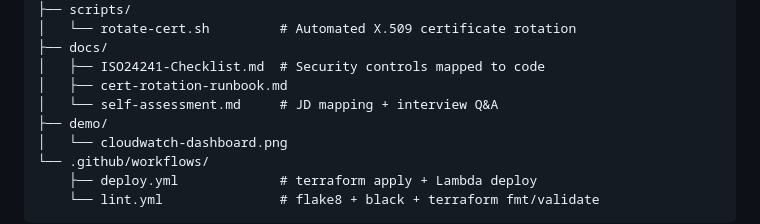
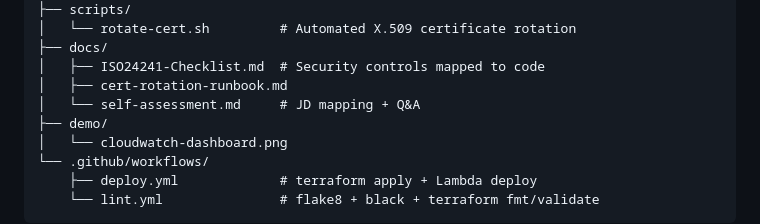
Before and after one commit to scale600/iot-iviewio, a Markdown page: README.md, the part around the change. GitHub-like rendering.

Commit message:
docs: remove "interview" wording from all documents
Co-Authored-By: Claude Sonnet 4.6 <noreply@anthropic.com>

```diff
--- a/README.md
+++ b/README.md
@@ -84,7 +84,7 @@ iot-iviewio/
 ├── docs/
 │   ├── ISO24241-Checklist.md  # Security controls mapped to code
 │   ├── cert-rotation-runbook.md
-│   └── self-assessment.md     # JD mapping + interview Q&A
+│   └── self-assessment.md     # JD mapping + Q&A
 ├── demo/
 │   └── cloudwatch-dashboard.png
 └── .github/workflows/
```
Also changed, not shown: docs/idea.md (+5 -5 lines).
